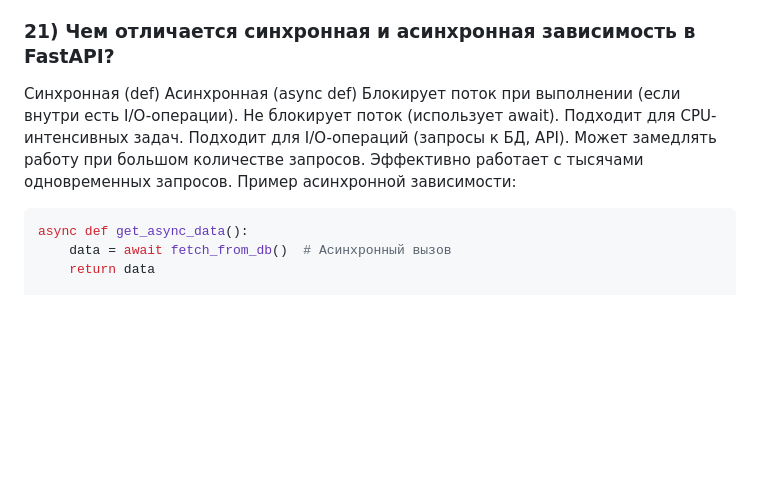
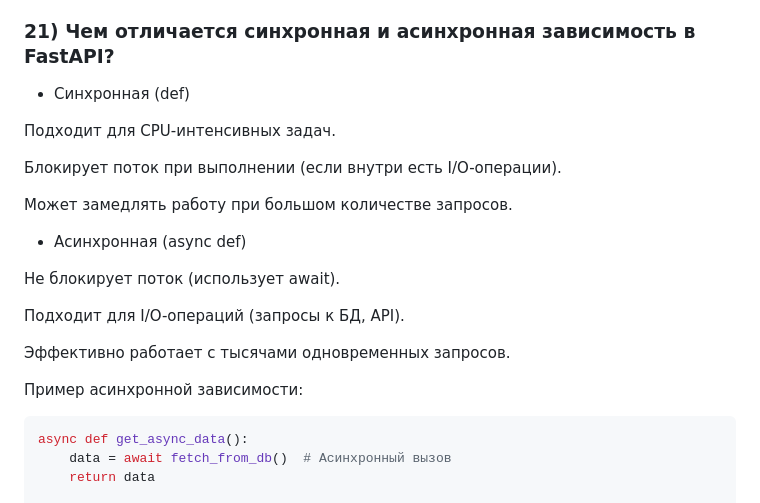
Before and after one commit to Dimmentor/treeapp, a Markdown page: README5.md, the part around the change. GitHub-like rendering; blank space fills up the shorter version.

````diff
--- a/README5.md
+++ b/README5.md
@@ -306,10 +306,22 @@ get_db — это dependency, которая создает и закрывае
 Depends(get_db) автоматически вызывает get_db и передает результат в read_items.
 
 ### 21) Чем отличается синхронная и асинхронная зависимость в FastAPI?
-Синхронная (def)	Асинхронная (async def)
-Блокирует поток при выполнении (если внутри есть I/O-операции).	Не блокирует поток (использует await).
-Подходит для CPU-интенсивных задач.	Подходит для I/O-операций (запросы к БД, API).
-Может замедлять работу при большом количестве запросов.	Эффективно работает с тысячами одновременных запросов.
+* Синхронная (def)
+
+Подходит для CPU-интенсивных задач.
+
+Блокирует поток при выполнении (если внутри есть I/O-операции).
+
+Может замедлять работу при большом количестве запросов.
+
+* Асинхронная (async def)
+
+Не блокирует поток (использует await).
+
+Подходит для I/O-операций (запросы к БД, API).
+
+Эффективно работает с тысячами одновременных запросов.
+
 Пример асинхронной зависимости:
 
 ```sh
````
